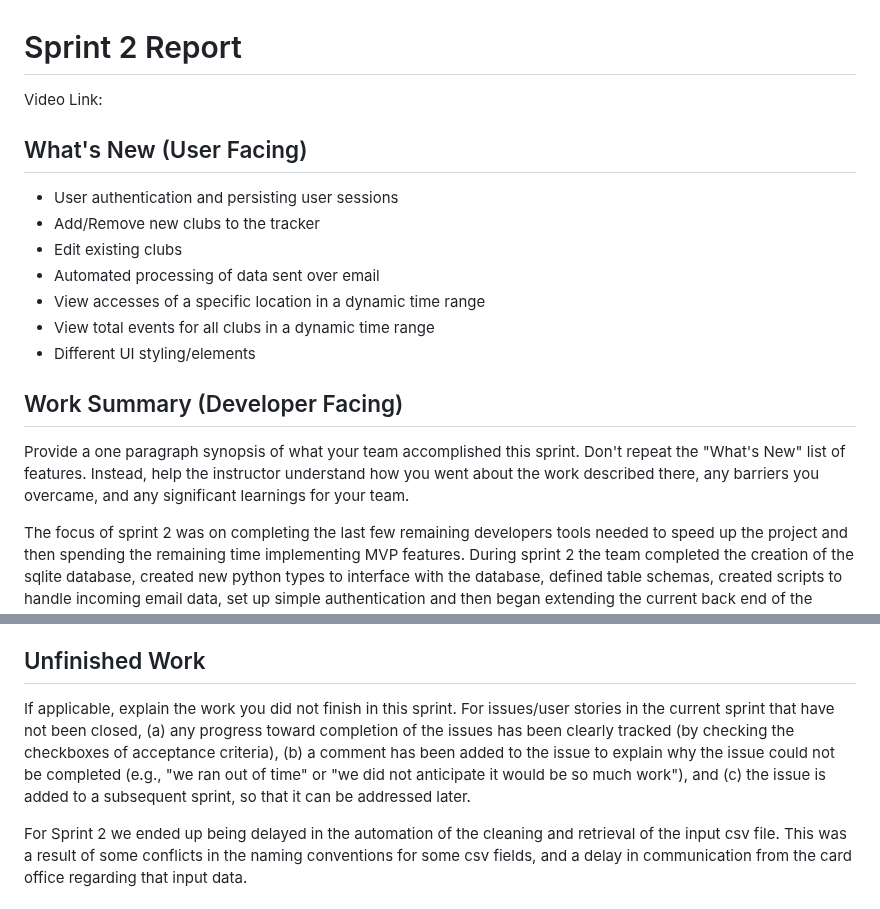
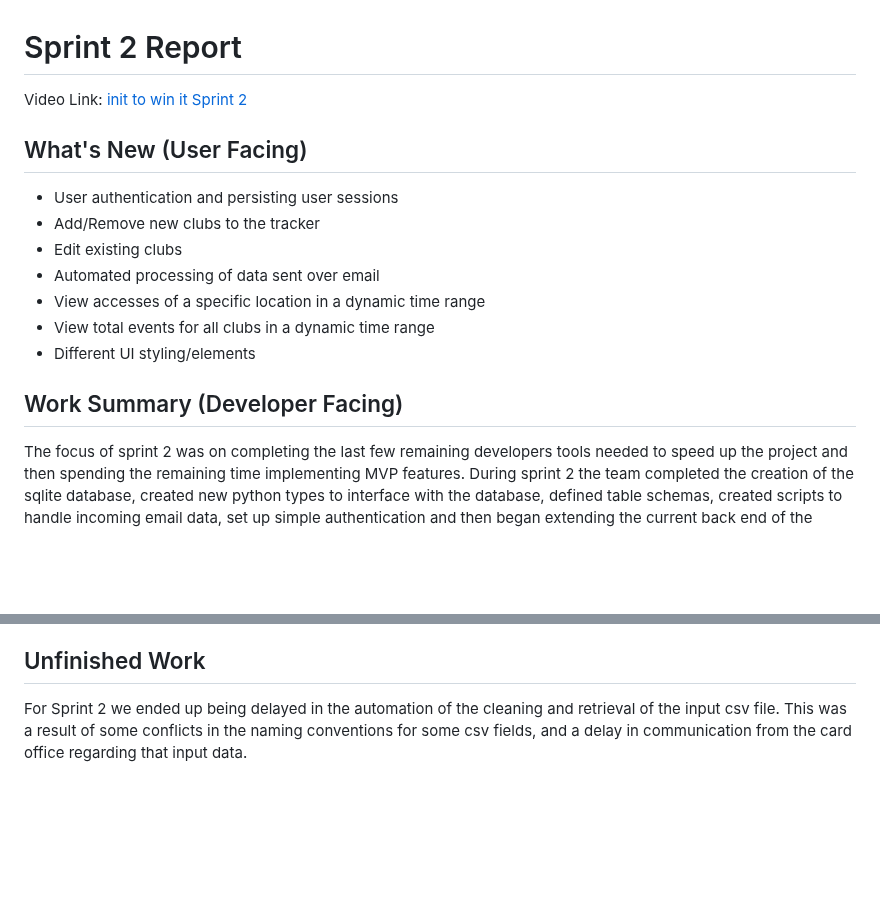
Before and after one commit to GrTravis2/WSU_Cpts_322, a Markdown page: docs/sprint2_report.md, 2 parts joined by grey strips. GitHub-like rendering; blank space fills up the shorter version.

Commit message:
removed some section descriptions, added YouTube link

```diff
--- a/docs/sprint2_report.md
+++ b/docs/sprint2_report.md
@@ -1,5 +1,5 @@
 # Sprint 2 Report
-Video Link:
+Video Link: [init to win it Sprint 2](https://youtu.be/hSMXSQ1j8Sw)
 ## What's New (User Facing)
  * User authentication and persisting user sessions
  * Add/Remove new clubs to the tracker
@@ -10,12 +10,10 @@ Video Link:
  * Different UI styling/elements
 
 ## Work Summary (Developer Facing)
-Provide a one paragraph synopsis of what your team accomplished this sprint. Don't repeat the "What's New" list of features. Instead, help the instructor understand how you went about the work described there, any barriers you overcame, and any significant learnings for your team.
 
 The focus of sprint 2 was on completing the last few remaining developers tools needed to speed up the project and then spending the remaining time implementing MVP features. During sprint 2 the team completed the creation of the sqlite database, created new python types to interface with the database, defined table schemas, created scripts to handle incoming email data, set up simple authentication and then began extending the current back end of the project. Each of these individual tasks required several supporting tasks including but not limited to front end work in HTML and CSS, backend work in python and flask, and then supporting "helper" code that simplified development such as scripts for wiping the database and re-initializing with test data. The breadth of the work this sprint required lots of handoffs between members of the team and as a result lots of communication! Compared to the misses during sprint 1, things were much easier this sprint, but were not without a few hiccups in the form of duplicating work. Much of the improvements were due to better sprint planning at the beginning of the month and creating more specific GitHub issues for each task. All in all the team has made great strides in working together as a team, but there is always more room to improve!
 
 ## Unfinished Work
-If applicable, explain the work you did not finish in this sprint. For issues/user stories in the current sprint that have not been closed, (a) any progress toward completion of the issues has been clearly tracked (by checking the checkboxes of  acceptance criteria), (b) a comment has been added to the issue to explain why the issue could not be completed (e.g., "we ran out of time" or "we did not anticipate it would be so much work"), and (c) the issue is added to a subsequent sprint, so that it can be addressed later.
 
 For Sprint 2 we ended up being delayed in the automation of the cleaning and retrieval of the input csv file. This was a result of some conflicts in the naming conventions for some csv fields, and a delay in communication from the card office regarding that input data.
 
```
